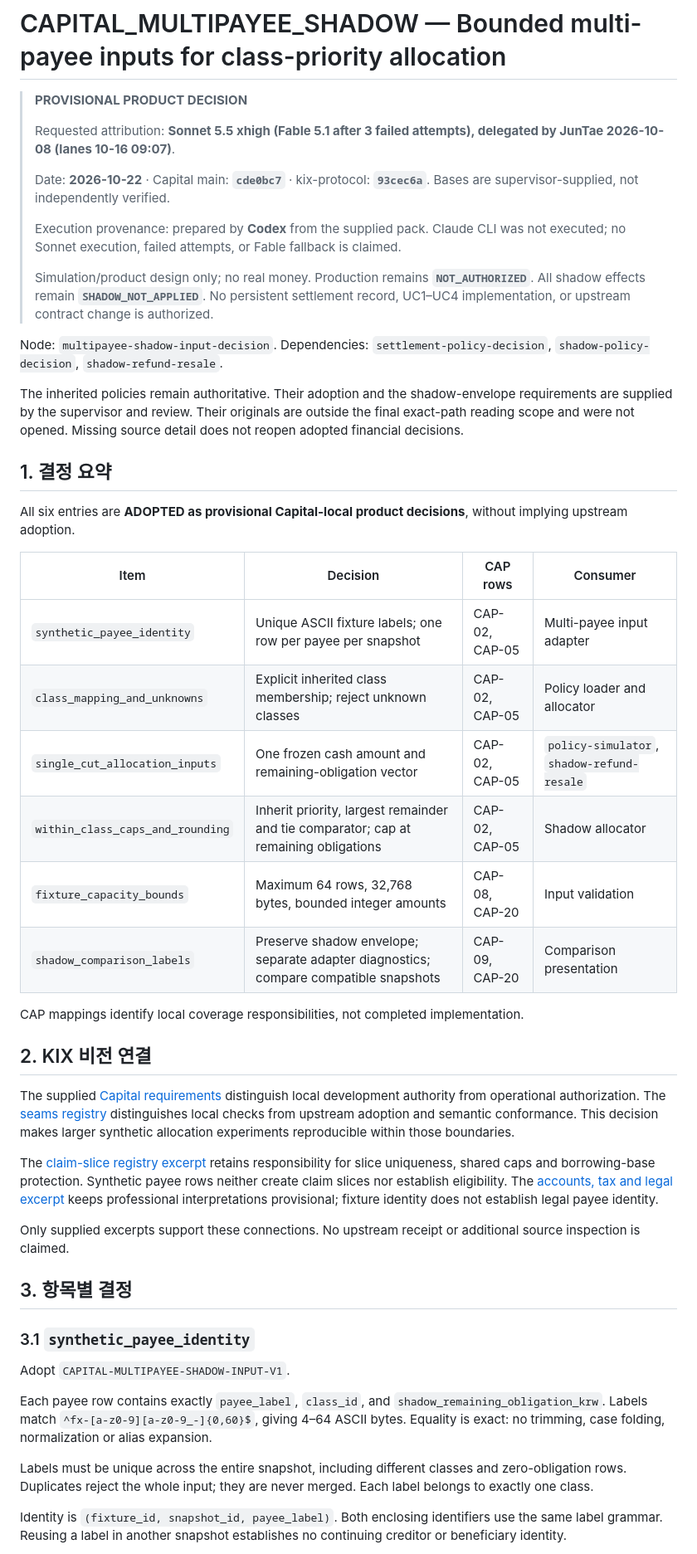
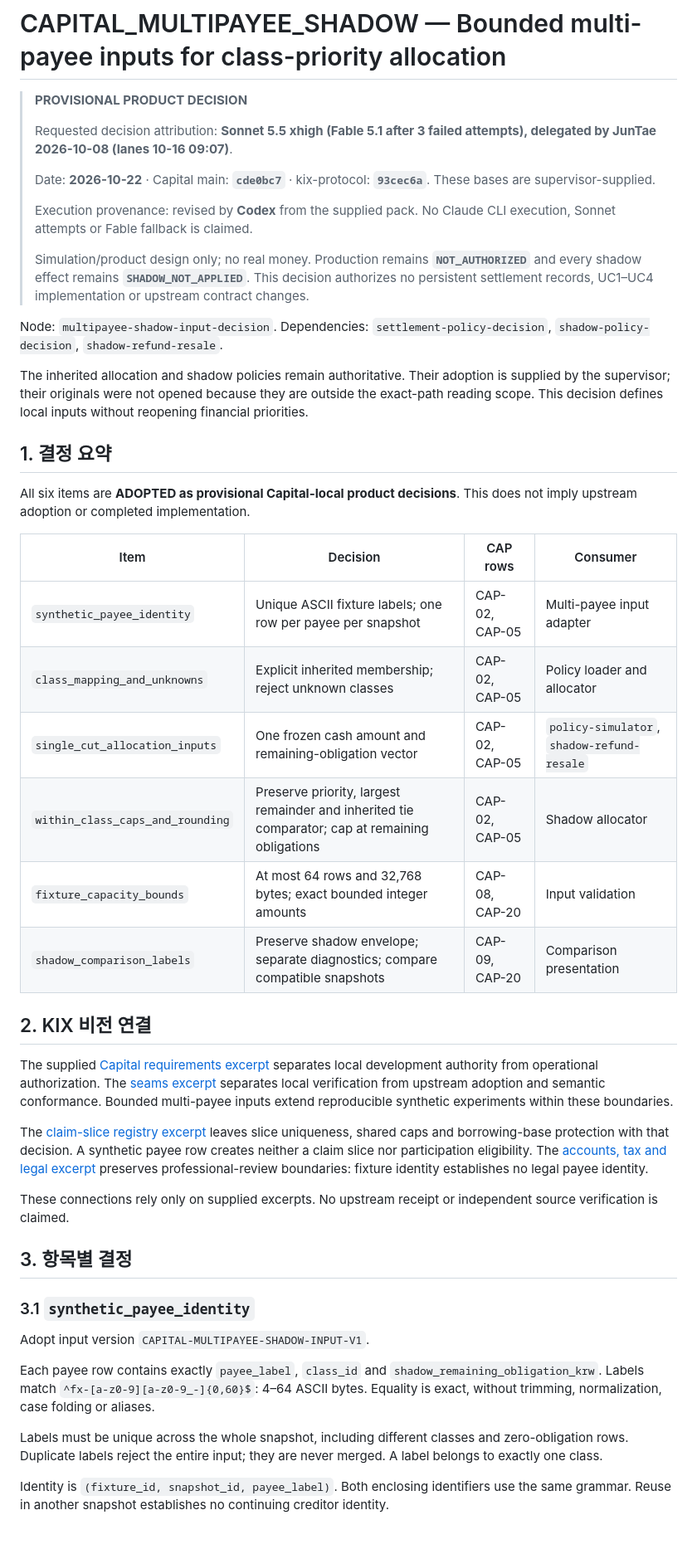
Before and after one commit to SUNBURN-Golden/KIX-CAPITAL, a Markdown page: docs/decisions/CAPITAL_MULTIPAYEE_SHADOW.md, the part around one of its changes. Shown at 83% size. GitHub-like rendering; blank space fills up the shorter version.

```diff
--- a/docs/decisions/CAPITAL_MULTIPAYEE_SHADOW.md
+++ b/docs/decisions/CAPITAL_MULTIPAYEE_SHADOW.md
@@ -2,50 +2,48 @@
 
 > **PROVISIONAL PRODUCT DECISION**
 >
-> Requested attribution: **Sonnet 5.5 xhigh (Fable 5.1 after 3 failed attempts), delegated by JunTae 2026-10-08 (lanes 10-16 09:07)**.
+> Requested decision attribution: **Sonnet 5.5 xhigh (Fable 5.1 after 3 failed attempts), delegated by JunTae 2026-10-08 (lanes 10-16 09:07)**.
 >
-> Date: **2026-10-22** · Capital main: **`cde0bc7`** · kix-protocol: **`93cec6a`**. Bases are supervisor-supplied, not independently verified.
+> Date: **2026-10-22** · Capital main: **`cde0bc7`** · kix-protocol: **`93cec6a`**. These bases are supervisor-supplied.
 >
-> Execution provenance: prepared by **Codex** from the supplied pack. Claude CLI was not executed; no Sonnet execution, failed attempts, or Fable fallback is claimed.
+> Execution provenance: revised by **Codex** from the supplied pack. No Claude CLI execution, Sonnet attempts or Fable fallback is claimed.
 >
-> Simulation/product design only; no real money. Production remains **`NOT_AUTHORIZED`**. All shadow effects remain **`SHADOW_NOT_APPLIED`**. No persistent settlement record, UC1–UC4 implementation, or upstream contract change is authorized.
+> Simulation/product design only; no real money. Production remains **`NOT_AUTHORIZED`** and every shadow effect remains **`SHADOW_NOT_APPLIED`**. This decision authorizes no persistent settlement records, UC1–UC4 implementation or upstream contract changes.
 
 Node: `multipayee-shadow-input-decision`. Dependencies: `settlement-policy-decision`, `shadow-policy-decision`, `shadow-refund-resale`.
 
-The inherited policies remain authoritative. Their adoption and the shadow-envelope requirements are supplied by the supervisor and review. Their originals are outside the final exact-path reading scope and were not opened. Missing source detail does not reopen adopted financial decisions.
+The inherited allocation and shadow policies remain authoritative. Their adoption is supplied by the supervisor; their originals were not opened because they are outside the exact-path reading scope. This decision defines local inputs without reopening financial priorities.
 
 ## 1. 결정 요약
 
-All six entries are **ADOPTED as provisional Capital-local product decisions**, without implying upstream adoption.
+All six items are **ADOPTED as provisional Capital-local product decisions**. This does not imply upstream adoption or completed implementation.
 
 | Item | Decision | CAP rows | Consumer |
 |---|---|---|---|
 | `synthetic_payee_identity` | Unique ASCII fixture labels; one row per payee per snapshot | CAP-02, CAP-05 | Multi-payee input adapter |
-| `class_mapping_and_unknowns` | Explicit inherited class membership; reject unknown classes | CAP-02, CAP-05 | Policy loader and allocator |
+| `class_mapping_and_unknowns` | Explicit inherited membership; reject unknown classes | CAP-02, CAP-05 | Policy loader and allocator |
 | `single_cut_allocation_inputs` | One frozen cash amount and remaining-obligation vector | CAP-02, CAP-05 | `policy-simulator`, `shadow-refund-resale` |
-| `within_class_caps_and_rounding` | Inherit priority, largest remainder and tie comparator; cap at remaining obligations | CAP-02, CAP-05 | Shadow allocator |
-| `fixture_capacity_bounds` | Maximum 64 rows, 32,768 bytes, bounded integer amounts | CAP-08, CAP-20 | Input validation |
-| `shadow_comparison_labels` | Preserve shadow envelope; separate adapter diagnostics; compare compatible snapshots | CAP-09, CAP-20 | Comparison presentation |
-
-CAP mappings identify local coverage responsibilities, not completed implementation.
+| `within_class_caps_and_rounding` | Preserve priority, largest remainder and inherited tie comparator; cap at remaining obligations | CAP-02, CAP-05 | Shadow allocator |
+| `fixture_capacity_bounds` | At most 64 rows and 32,768 bytes; exact bounded integer amounts | CAP-08, CAP-20 | Input validation |
+| `shadow_comparison_labels` | Preserve shadow envelope; separate diagnostics; compare compatible snapshots | CAP-09, CAP-20 | Comparison presentation |
 
 ## 2. KIX 비전 연결
 
-The supplied [Capital requirements](../CAPITAL_REQUIREMENTS_KO.md) distinguish local development authority from operational authorization. The [seams registry](../SEAMS.md) distinguishes local checks from upstream adoption and semantic conformance. This decision makes larger synthetic allocation experiments reproducible within those boundaries.
+The supplied [Capital requirements excerpt](../CAPITAL_REQUIREMENTS_KO.md) separates local development authority from operational authorization. The [seams excerpt](../SEAMS.md) separates local verification from upstream adoption and semantic conformance. Bounded multi-payee inputs extend reproducible synthetic experiments within these boundaries.
 
-The [claim-slice registry excerpt](CAPITAL_CLAIM_SLICE_REGISTRY.md) retains responsibility for slice uniqueness, shared caps and borrowing-base protection. Synthetic payee rows neither create claim slices nor establish eligibility. The [accounts, tax and legal excerpt](CAPITAL_ACCOUNTS_TAX_LEGAL.md) keeps professional interpretations provisional; fixture identity does not establish legal payee identity.
+The [claim-slice registry excerpt](CAPITAL_CLAIM_SLICE_REGISTRY.md) leaves slice uniqueness, shared caps and borrowing-base protection with that decision. A synthetic payee row creates neither a claim slice nor participation eligibility. The [accounts, tax and legal excerpt](CAPITAL_ACCOUNTS_TAX_LEGAL.md) preserves professional-review boundaries: fixture identity establishes no legal payee identity.
 
-Only supplied excerpts support these connections. No upstream receipt or additional source inspection is claimed.
+These connections rely only on supplied excerpts. No upstream receipt or independent source verification is claimed.
 
 ## 3. 항목별 결정
 
 ### 3.1 `synthetic_payee_identity`
 
-Adopt `CAPITAL-MULTIPAYEE-SHADOW-INPUT-V1`.
+Adopt input version `CAPITAL-MULTIPAYEE-SHADOW-INPUT-V1`.
 
-Each payee row contains exactly `payee_label`, `class_id`, and `shadow_remaining_obligation_krw`. Labels match `^fx-[a-z0-9][a-z0-9_-]{0,60}$`, giving 4–64 ASCII bytes. Equality is exact: no trimming, case folding, normalization or alias expansion.
+Each payee row contains exactly `payee_label`, `class_id` and `shadow_remaining_obligation_krw`. Labels match `^fx-[a-z0-9][a-z0-9_-]{0,60}$`: 4–64 ASCII bytes. Equality is exact, without trimming, normalization, case folding or aliases.
 
-Labels must be unique across the entire snapshot, including different classes and zero-obligation rows. Duplicates reject the whole input; they are never merged. Each label belongs to exactly one class.
+Labels must be unique across the whole snapshot, including different classes and zero-obligation rows. Duplicate labels reject the entire input; they are never merged. A label belongs to exactly one class.
 
-Identity is `(fixture_id, snapshot_id, payee_label)`. Both enclosing identifiers use the same label grammar. Reusing a label in another snapshot establishes no continuing creditor or beneficiary identity.
+Identity is `(fixture_id, snapshot_id, payee_label)`. Both enclosing identifiers use the same grammar. Reuse in another snapshot establishes no continuing creditor identity.
 
```
Also changed, not shown: other parts of docs/decisions/CAPITAL_MULTIPAYEE_SHADOW.md (+56 -57 lines).
